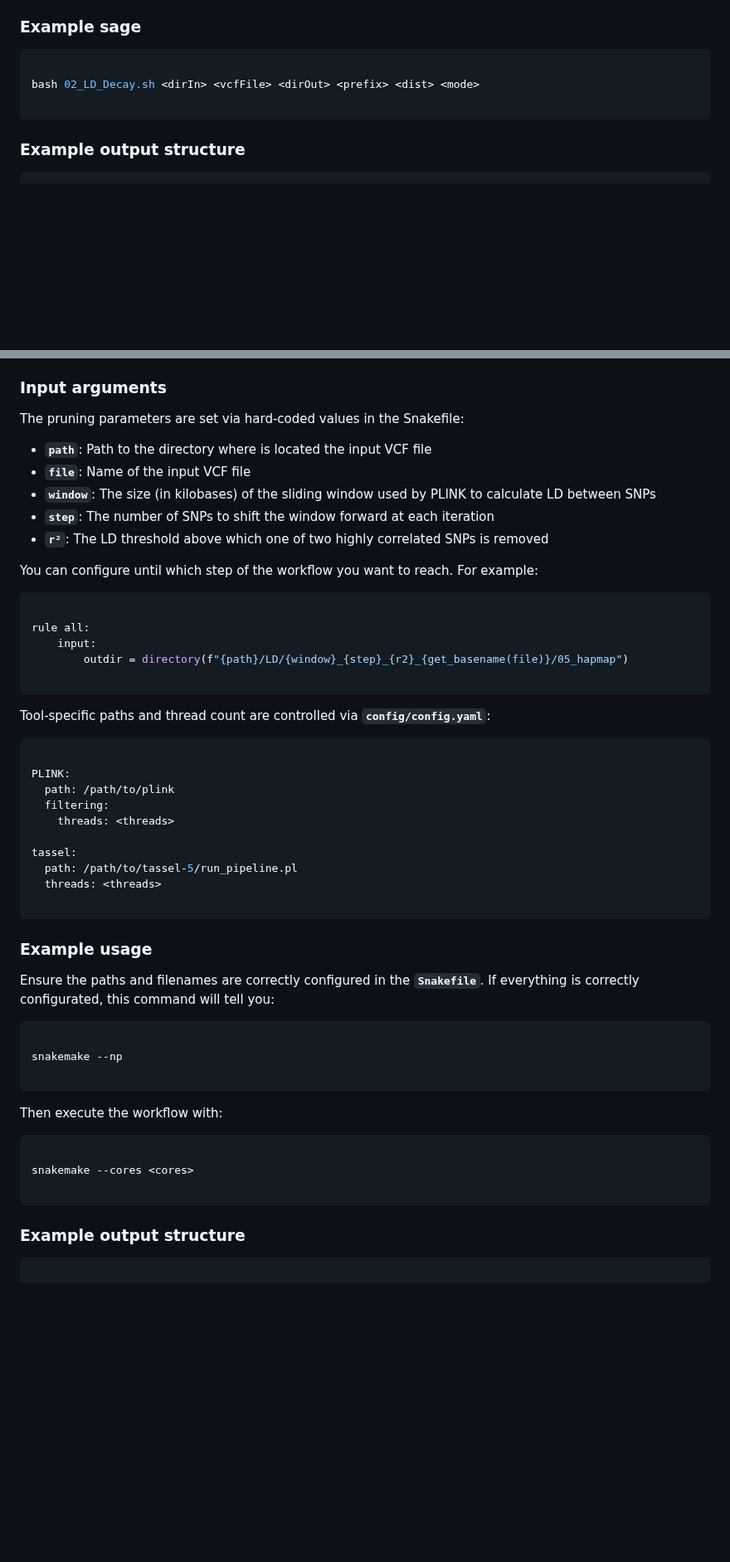
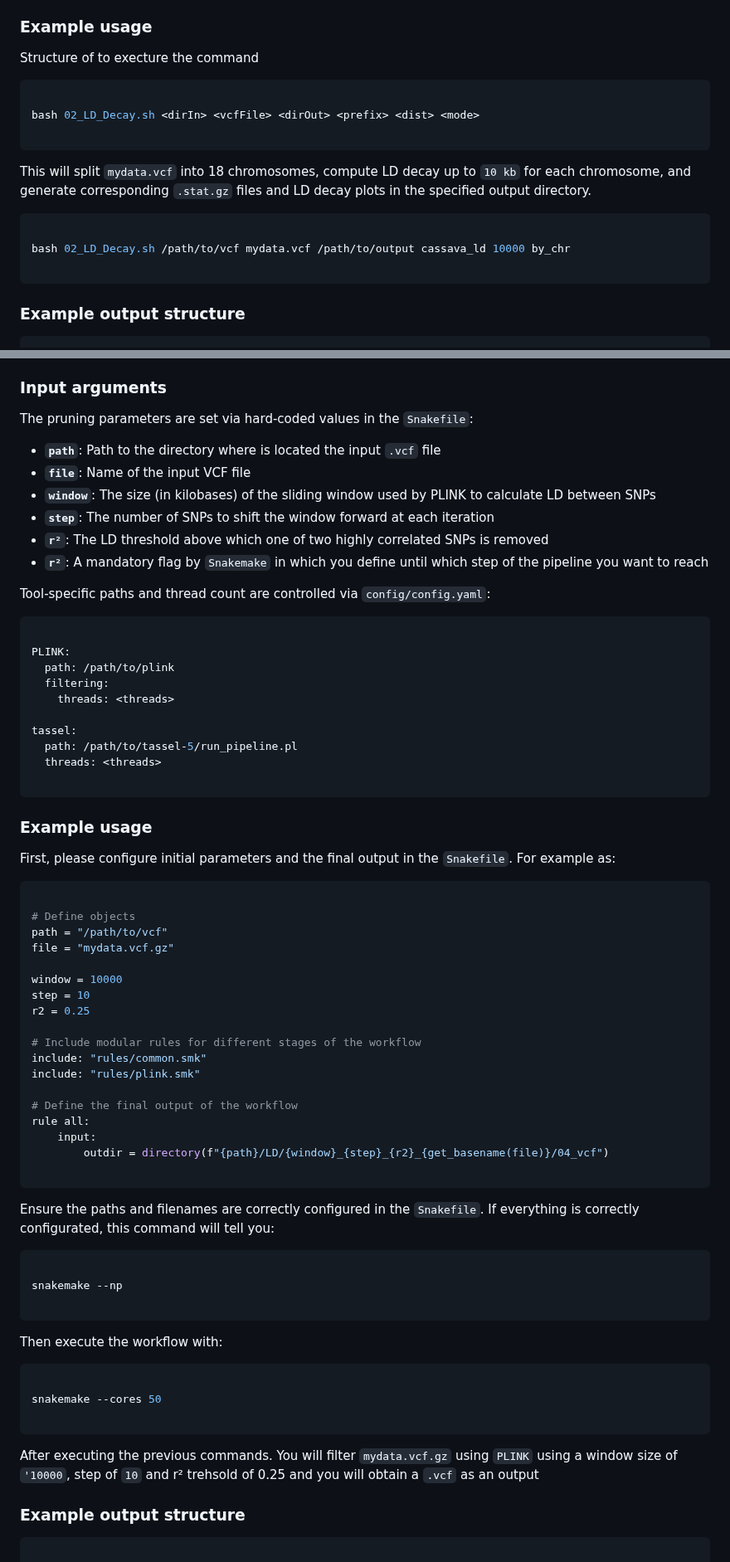
Before and after one commit to vianeyBE/CassBio.GWAS_Pipeline, a Markdown page: README.md, 2 parts joined by grey strips. Shown at 83% size. Drawn GitHub-style; blank space fills up the shorter version.

Commit message:
Few minor changes in examples usages and icons

````diff
--- a/README.md
+++ b/README.md
@@ -149,11 +161,21 @@ All steps are logged and output files are compressed and plotted automatically.
 - **`dist`**: Maximum distance (in base pairs) for pairwise LD calculation.
 - **`mode`**: Analysis mode — either ''whole_genome'' or ''by_chr''.
 
-### Example sage
+### Example usage
+
+Structure of to execture the command
+
+``` sh
+
+bash 02_LD_Decay.sh <dirIn> <vcfFile> <dirOut> <prefix> <dist> <mode>
+
+```
+
+This will split `mydata.vcf` into 18 chromosomes, compute LD decay up to `10 kb` for each chromosome, and generate corresponding `.stat.gz` files and LD decay plots in the specified output directory.
 
 ```sh
 
-bash 02_LD_Decay.sh <dirIn> <vcfFile> <dirOut> <prefix> <dist> <mode>
+bash 02_LD_Decay.sh /path/to/vcf mydata.vcf /path/to/output cassava_ld 10000 by_chr
 
 ```
 
@@ -206,25 +228,16 @@ The workflow is implemented using Snakemake and is designed to operate chromosom
 
 ### Input arguments
 
-The pruning parameters are set via hard-coded values in the Snakefile:
+The pruning parameters are set via hard-coded values in the `Snakefile`:
 
-- **`path`**: Path to the directory where is located the input VCF file
+- **`path`**: Path to the directory where is located the input `.vcf` file
 - **`file`**: Name of the input VCF file
 - **`window`**: The size (in kilobases) of the sliding window used by PLINK to calculate LD between SNPs
 - **`step`**: The number of SNPs to shift the window forward at each iteration
 - **`r²`**: The LD threshold above which one of two highly correlated SNPs is removed
+- **`r²`**: A mandatory flag by `Snakemake` in which you define until which step of the pipeline you want to reach
 
-You can configure until which step of the workflow you want to reach. For example:
-
-``` yaml
-
-rule all:
-    input:
-        outdir = directory(f"{path}/LD/{window}_{step}_{r2}_{get_basename(file)}/05_hapmap")
-
-```
-
-Tool-specific paths and thread count are controlled via **`config/config.yaml`**:
+Tool-specific paths and thread count are controlled via `config/config.yaml`:
 
 ``` yaml
 
@@ -241,7 +254,30 @@ tassel:
 
 ### Example usage
 
-Ensure the paths and filenames are correctly configured in the **`Snakefile`**. If everything is correctly configurated, this command will tell you:
+First, please configure initial parameters and the final output in the `Snakefile`. For example as:
+
+``` yaml
+
+# Define objects
+path = "/path/to/vcf"
+file = "mydata.vcf.gz"
+
+window = 10000
+step = 10
+r2 = 0.25
+
+# Include modular rules for different stages of the workflow
+include: "rules/common.smk"
+include: "rules/plink.smk"
+
+# Define the final output of the workflow
+rule all:
+    input:
+        outdir = directory(f"{path}/LD/{window}_{step}_{r2}_{get_basename(file)}/04_vcf")
+
+```
+
+Ensure the paths and filenames are correctly configured in the `Snakefile`. If everything is correctly configurated, this command will tell you:
 
 ``` sh
 
@@ -253,9 +289,11 @@ Then execute the workflow with:
 
 ``` sh
 
-snakemake --cores <cores>
+snakemake --cores 50
 
 ```
+
+After executing the previous commands. You will filter `mydata.vcf.gz` using `PLINK` using a window size of `'10000`, step of `10` and r² trehsold of 0.25 and you will obtain a `.vcf` as an output
 
 ### Example output structure
 
````
Also changed, not shown: other parts of README.md (+16 -4 lines).
